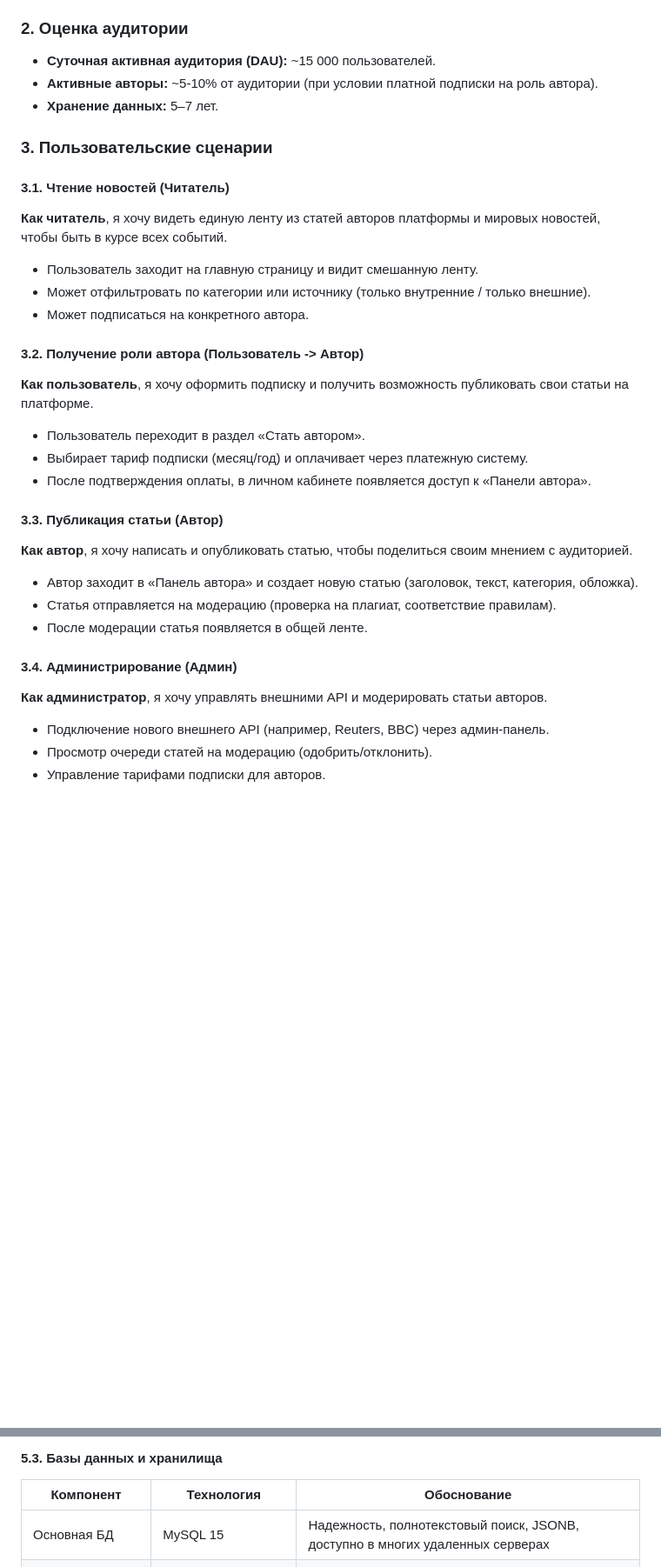
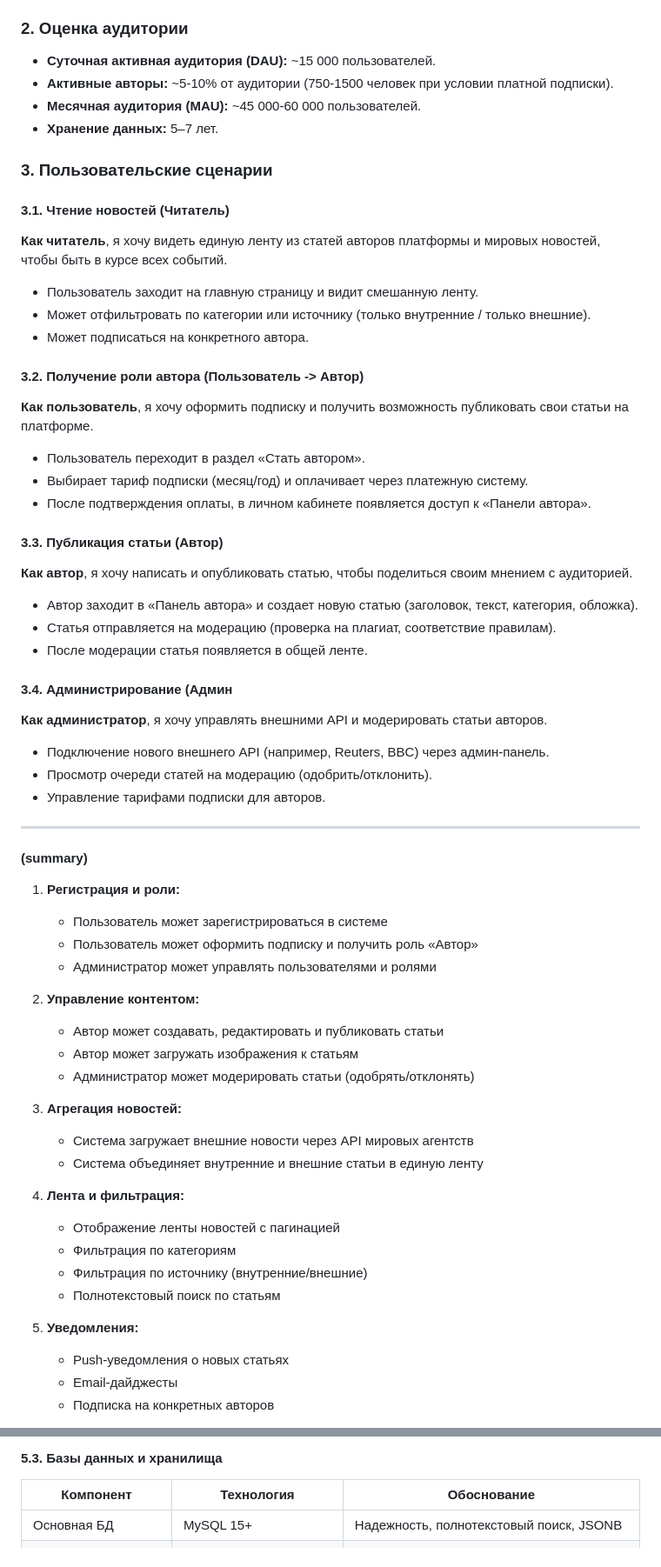
Before and after one commit to Zwelakhe-git/News-Platform-Politech, a Markdown page: Requirements.md, 2 parts joined by grey strips. Shown at 87% size. Rendered like a GitHub page; blank space fills up the shorter version.

```diff
--- a/Requirements.md
+++ b/Requirements.md
@@ -26,31 +29,72 @@
 ### 2. Оценка аудитории
 
 - **Суточная активная аудитория (DAU):** ~15 000 пользователей.
-- **Активные авторы:** ~5-10% от аудитории (при условии платной подписки на роль автора).
+- **Активные авторы:** ~5-10% от аудитории (750-1500 человек при условии платной подписки).
+- **Месячная аудитория (MAU):** ~45 000-60 000 пользователей.
 - **Хранение данных:** 5–7 лет.
 
 ### 3. Пользовательские сценарии
 
 #### 3.1. Чтение новостей (Читатель)
+
+
+
 **Как читатель**, я хочу видеть единую ленту из статей авторов платформы и мировых новостей, чтобы быть в курсе всех событий.
+
 - Пользователь заходит на главную страницу и видит смешанную ленту.
 - Может отфильтровать по категории или источнику (только внутренние / только внешние).
 - Может подписаться на конкретного автора.
 
 #### 3.2. Получение роли автора (Пользователь -> Автор)
+
 **Как пользователь**, я хочу оформить подписку и получить возможность публиковать свои статьи на платформе.
+
 - Пользователь переходит в раздел «Стать автором».
 - Выбирает тариф подписки (месяц/год) и оплачивает через платежную систему.
 - После подтверждения оплаты, в личном кабинете появляется доступ к «Панели автора».
 
 #### 3.3. Публикация статьи (Автор)
+
 **Как автор**, я хочу написать и опубликовать статью, чтобы поделиться своим мнением с аудиторией.
+
 - Автор заходит в «Панель автора» и создает новую статью (заголовок, текст, категория, обложка).
 - Статья отправляется на модерацию (проверка на плагиат, соответствие правилам).
 - После модерации статья появляется в общей ленте.
 
-#### 3.4. Администрирование (Админ)
+#### 3.4. Администрирование (Админ
+
 **Как администратор**, я хочу управлять внешними API и модерировать статьи авторов.
+
 - Подключение нового внешнего API (например, Reuters, BBC) через админ-панель.
 - Просмотр очереди статей на модерацию (одобрить/отклонить).
 - Управление тарифами подписки для авторов.
+
+---
+
+#### **(summary)**
+
+1. **Регистрация и роли:**
+   - Пользователь может зарегистрироваться в системе
+   - Пользователь может оформить подписку и получить роль «Автор»
+   - Администратор может управлять пользователями и ролями
+
+2. **Управление контентом:**
+   - Автор может создавать, редактировать и публиковать статьи
+   - Автор может загружать изображения к статьям
+   - Администратор может модерировать статьи (одобрять/отклонять)
+
+3. **Агрегация новостей:**
+   - Система загружает внешние новости через API мировых агентств
+   - Система объединяет внутренние и внешние статьи в единую ленту
+
+4. **Лента и фильтрация:**
+   - Отображение ленты новостей с пагинацией
+   - Фильтрация по категориям
+   - Фильтрация по источнику (внутренние/внешние)
+   - Полнотекстовый поиск по статьям
+
+5. **Уведомления:**
+   - Push-уведомления о новых статьях
+   - Email-дайджесты
+   - Подписка на конкретных авторов
+
@@ -158,7 +235,7 @@
 
 | Компонент           | Технология                 | Обоснование                                    |
 | ------------------- | -------------------------- | ---------------------------------------------- |
-| Основная БД         | MySQL 15             | Надежность, полнотекстовый поиск, JSONB, доступно в многих удаленных серверах        |
+| Основная БД         | MySQL 15+                  | Надежность, полнотекстовый поиск, JSONB        |
 | Кэш                 | Redis 7+                   | Высокая скорость, TTL, Pub/Sub для уведомлений |
 | Поисковый движок    | Elasticsearch / OpenSearch | Полнотекстовый поиск по миллионам статей       |
 | Объектное хранилище | MinIO (self-hosted) / S3   | Хранение изображений, резервное копирование    |
```
Also changed, not shown: other parts of Requirements.md (+38 -2 lines).
